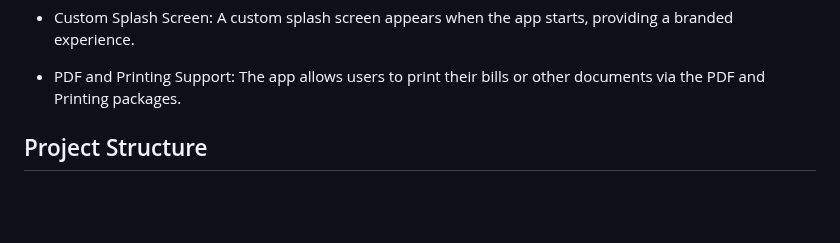
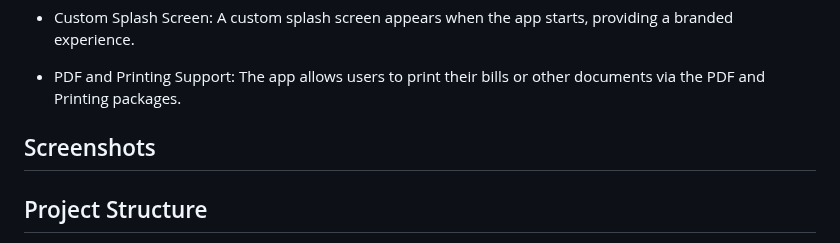
Before and after one commit to rohanmashere/Restaurant-Management-System, a Markdown page: README.md, the part around the change. Drawn GitHub-style; blank space fills up the shorter version.

```diff
--- a/README.md
+++ b/README.md
@@ -20,6 +20,9 @@ The app facilitates efficient management of restaurant operations, providing dis
 * Custom Splash Screen: A custom splash screen appears when the app starts, providing a branded experience.
 
 * PDF and Printing Support: The app allows users to print their bills or other documents via the PDF and Printing packages.
+
+
+## Screenshots
 
 
 ## Project Structure
```
